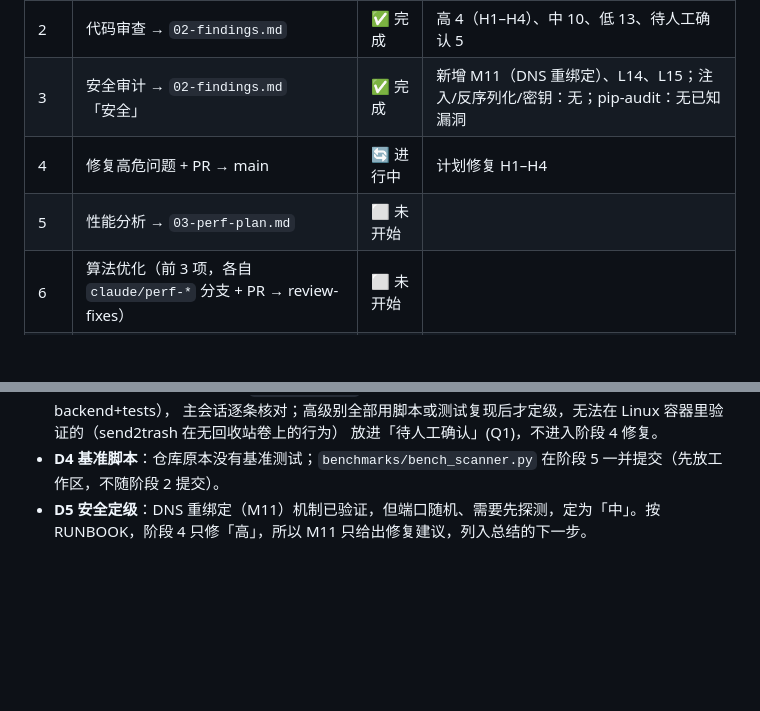
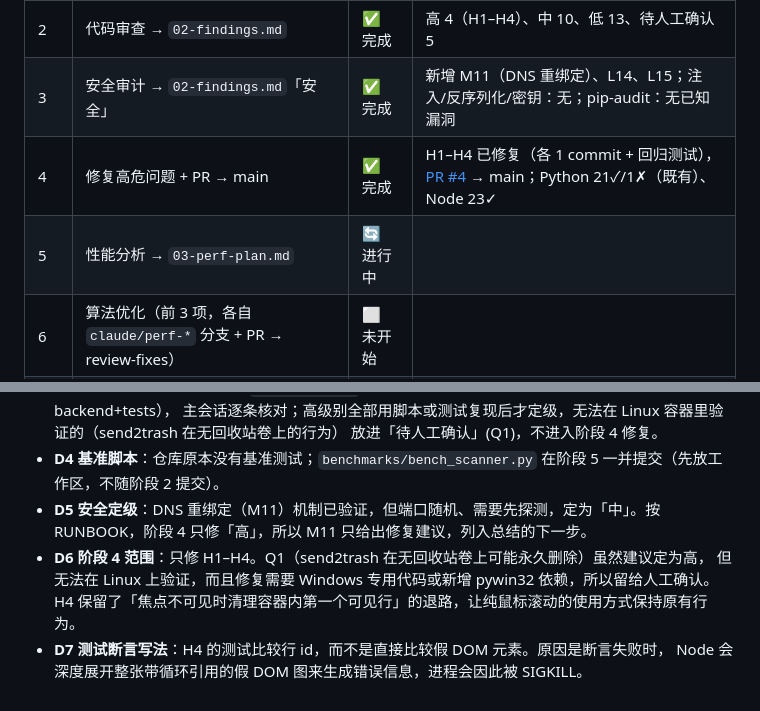
Before and after one commit to OranngeAustin/photo-cleaner, a Markdown page: docs/review/PROGRESS.md, 2 parts joined by grey strips. GitHub-like rendering; blank space fills up the shorter version.

Commit message:
docs(review): 阶段 4 完成 — 记录 PR #4 与决策
Co-Authored-By: Claude Opus 5.5 <noreply@anthropic.com>
Claude-Session: https://claude.ai/code/session_01VzuUukRqDQ6fCS8R5QmuCf

```diff
--- a/docs/review/PROGRESS.md
+++ b/docs/review/PROGRESS.md
@@ -10,8 +10,8 @@
 | 1 | 架构摸底 → `01-architecture.md` | ✅ 完成 | 审查顺序：main.py → web/ → backend/ → tests/ → 根配置 → docs/.claude |
 | 2 | 代码审查 → `02-findings.md` | ✅ 完成 | 高 4（H1–H4）、中 10、低 13、待人工确认 5 |
 | 3 | 安全审计 → `02-findings.md`「安全」 | ✅ 完成 | 新增 M11（DNS 重绑定）、L14、L15；注入/反序列化/密钥：无；pip-audit：无已知漏洞 |
-| 4 | 修复高危问题 + PR → main | 🔄 进行中 | 计划修复 H1–H4 |
-| 5 | 性能分析 → `03-perf-plan.md` | ⬜ 未开始 | |
+| 4 | 修复高危问题 + PR → main | ✅ 完成 | H1–H4 已修复（各 1 commit + 回归测试），[PR #4](https://github.com/OranngeAustin/photo-cleaner/pull/4) → main；Python 21✓/1✗（既有）、Node 23✓ |
+| 5 | 性能分析 → `03-perf-plan.md` | 🔄 进行中 | |
 | 6 | 算法优化（前 3 项，各自 `claude/perf-*` 分支 + PR → review-fixes） | ⬜ 未开始 | |
 | 7 | 总结 → `00-SUMMARY.md` | ⬜ 未开始 | |
 
@@ -48,3 +48,8 @@ Pillow 12.3.0、pillow-heif 1.8.1、ImageHash 4.3.2、Send2Trash 2.1.0、pywebvi
 - **D4 基准脚本**：仓库原本没有基准测试；`benchmarks/bench_scanner.py` 在阶段 5 一并提交（先放工作区，不随阶段 2 提交）。
 - **D5 安全定级**：DNS 重绑定（M11）机制已验证，但端口随机、需要先探测，定为「中」。按 RUNBOOK，阶段 4
   只修「高」，所以 M11 只给出修复建议，列入总结的下一步。
+- **D6 阶段 4 范围**：只修 H1–H4。Q1（send2trash 在无回收站卷上可能永久删除）虽然建议定为高，
+  但无法在 Linux 上验证，而且修复需要 Windows 专用代码或新增 pywin32 依赖，所以留给人工确认。
+  H4 保留了「焦点不可见时清理容器内第一个可见行」的退路，让纯鼠标滚动的使用方式保持原有行为。
+- **D7 测试断言写法**：H4 的测试比较行 id，而不是直接比较假 DOM 元素。原因是断言失败时，
+  Node 会深度展开整张带循环引用的假 DOM 图来生成错误信息，进程会因此被 SIGKILL。
```
